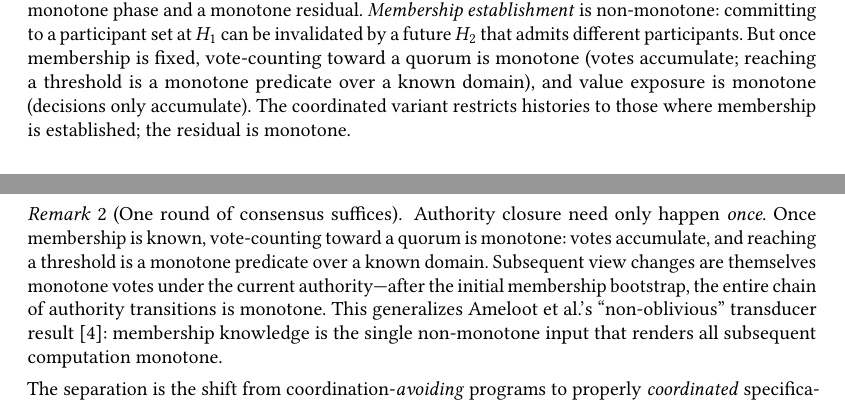
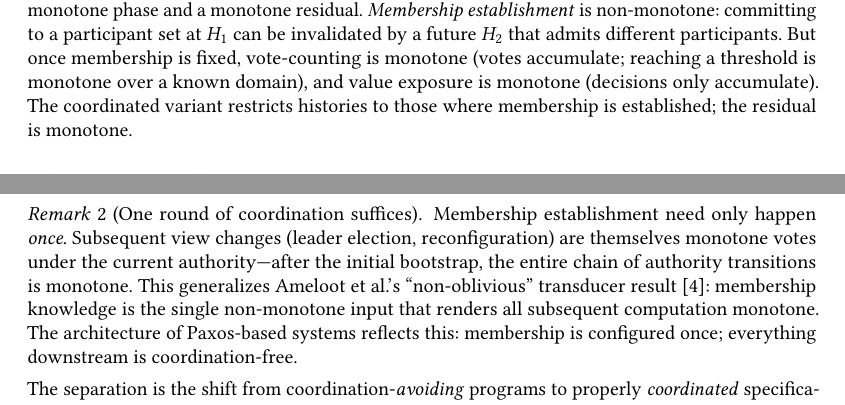
Before and after one commit to jhellerstein/coord-criterion, a LaTeX paper (main.tex): two parts of pages 8 and 9 of 24, joined at a grey line, cut so that both start at the same text. Compiled offline with pdfLaTeX.

Commit message:
DRY Example 6 + Remark 2: vote-counting explained once; remark adds chain + Paxos

```diff
--- a/main.tex
+++ b/main.tex
@@ -878,27 +878,26 @@ the coordination suffices; otherwise more restriction is needed.
   \emph{Membership establishment} is non-monotone: committing to a
   participant set at $H_1$ can be invalidated by a future $H_2$ that
   admits different participants.
-  But once membership is fixed, vote-counting toward a quorum is
-  monotone (votes accumulate; reaching a threshold is a monotone
-  predicate over a known domain), and value exposure is monotone
-  (decisions only accumulate).
+  But once membership is fixed, vote-counting is monotone (votes
+  accumulate; reaching a threshold is monotone over a known domain),
+  and value exposure is monotone (decisions only accumulate).
   The coordinated variant restricts histories to those where
   membership is established; the residual is monotone.
 \end{example}
 
-\begin{remark}[One round of consensus suffices]
+\begin{remark}[One round of coordination suffices]
   \label{rem:one-round}
-  Authority closure need only happen \emph{once}.
-  Once membership is known, vote-counting toward a quorum is
-  monotone: votes accumulate, and reaching a threshold is a monotone
-  predicate over a known domain.
-  Subsequent view changes are themselves monotone votes under the
-  current authority---after the initial membership bootstrap, the
-  entire chain of authority transitions is monotone.
+  Membership establishment need only happen \emph{once}.
+  Subsequent view changes (leader election, reconfiguration) are
+  themselves monotone votes under the current authority---after the
+  initial bootstrap, the entire chain of authority transitions is
+  monotone.
   This generalizes Ameloot et al.'s ``non-oblivious'' transducer
   result~\cite{ameloot2013relational}: membership knowledge is the
   single non-monotone input that renders all subsequent computation
   monotone.
+  The architecture of Paxos-based systems reflects this: membership
+  is configured once; everything downstream is coordination-free.
 \end{remark}
 
 \noindent
```
